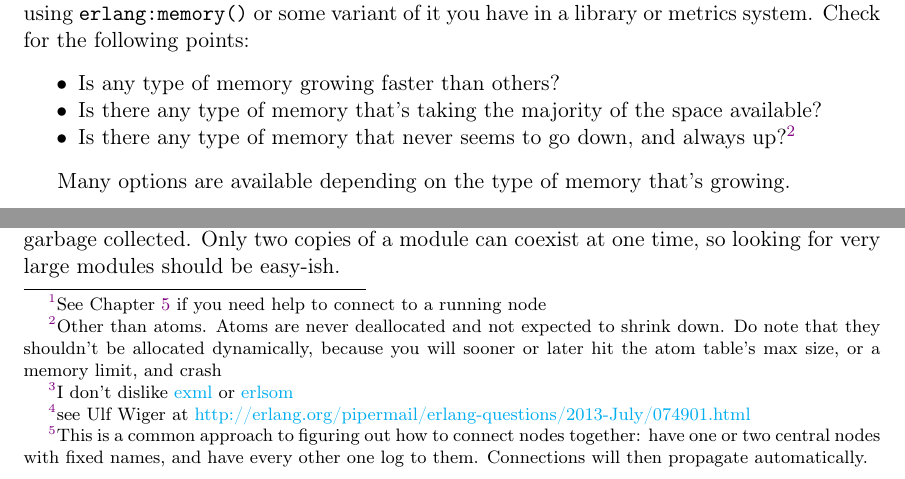
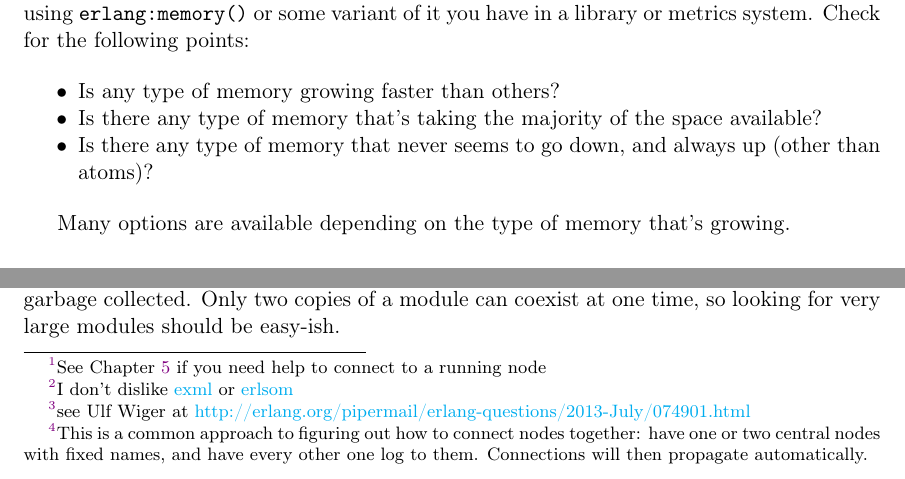
Before and after one commit to heroku/erlang-in-anger, a LaTeX thesis (text.tex): two parts of page 67 of 93, joined at a grey line, cut so that both start at the same text. Compiled offline with pdfLaTeX.

Commit message:
Noting cover license in comments + footnote fix

```diff
--- a/text.tex
+++ b/text.tex
@@ -1890,7 +1896,7 @@ The first thing to look at in any of these cases is trends. Check for all types
 \begin{itemize*}
 	\item Is any type of memory growing faster than others?
 	\item Is there any type of memory that's taking the majority of the space available?
-	\item Is there any type of memory that never seems to go down, and always up?\footnote{Other than atoms. Atoms are never deallocated and not expected to shrink down. Do note that they shouldn't be allocated dynamically, because you will sooner or later hit the atom table's max size, or a memory limit, and crash}
+	\item Is there any type of memory that never seems to go down, and always up (other than atoms)?
 \end{itemize*}
 
 Many options are available depending on the type of memory that's growing.
```
Also changed, not shown: text.tex (6 more changed lines).
